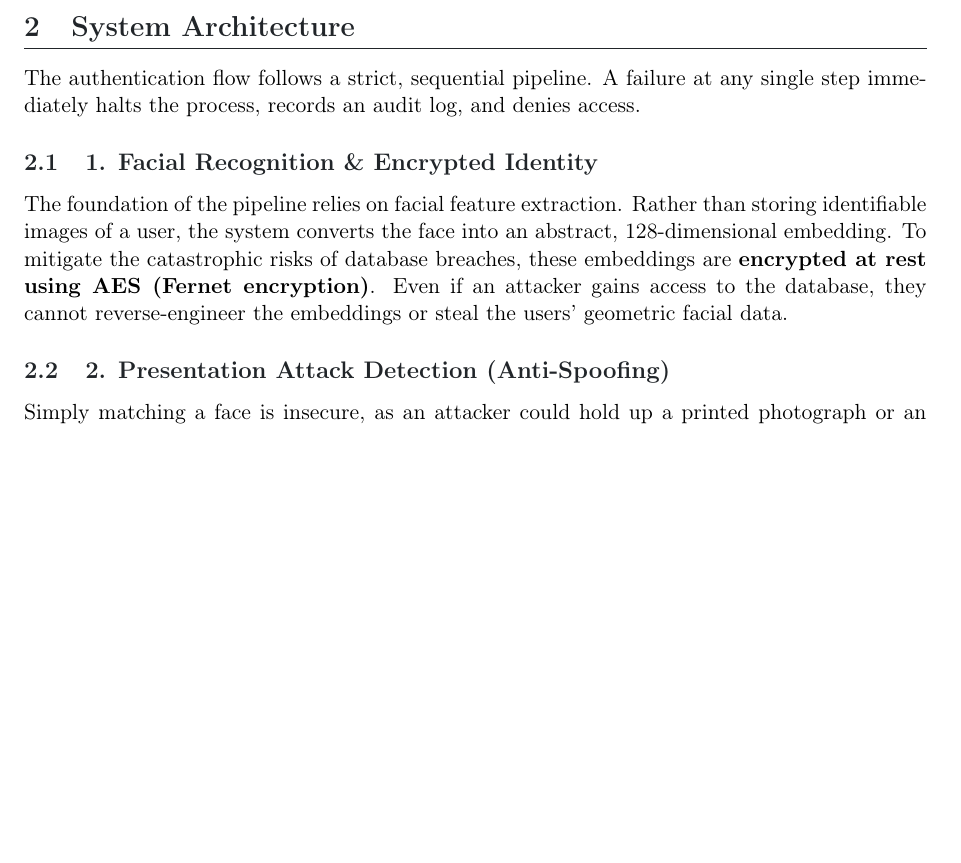
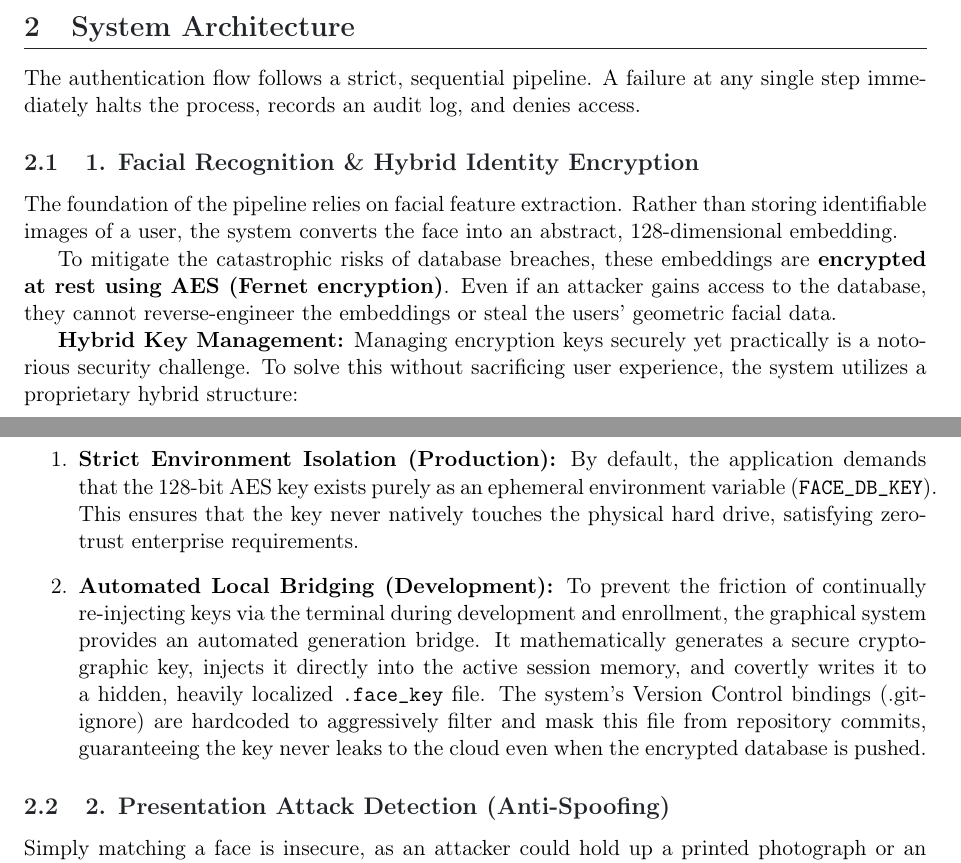
Before and after one commit to ramyguettal/secure_face_recognition, a LaTeX paper (project_report.tex): part of page 1 of 3 before the commit and two parts of pages 1 and 2 of 3 after it, the two joined at a grey line, cut so that both start at the same text, the shorter picture padded with empty space. Compiled offline with pdfLaTeX.

Commit message:
docs: explain hybrid AES key management approach

```diff
--- a/project_report.tex
+++ b/project_report.tex
@@ -46,9 +46,16 @@ Crucially, the entire system is designed with a \textbf{privacy-first philosophy
 \section{System Architecture}
 The authentication flow follows a strict, sequential pipeline. A failure at any single step immediately halts the process, records an audit log, and denies access.
 
-\subsection{1. Facial Recognition \& Encrypted Identity}
+\subsection{1. Facial Recognition \& Hybrid Identity Encryption}
 The foundation of the pipeline relies on facial feature extraction. Rather than storing identifiable images of a user, the system converts the face into an abstract, 128-dimensional embedding.
+
 To mitigate the catastrophic risks of database breaches, these embeddings are \textbf{encrypted at rest using AES (Fernet encryption)}. Even if an attacker gains access to the database, they cannot reverse-engineer the embeddings or steal the users' geometric facial data.
+
+\textbf{Hybrid Key Management:} Managing encryption keys securely yet practically is a notorious security challenge. To solve this without sacrificing user experience, the system utilizes a proprietary hybrid structure:
+\begin{enumerate}
+    \item \textbf{Strict Environment Isolation (Production):} By default, the application demands that the 128-bit AES key exists purely as an ephemeral environment variable (\texttt{FACE\_DB\_KEY}). This ensures that the key never natively touches the physical hard drive, satisfying zero-trust enterprise requirements.
+    \item \textbf{Automated Local Bridging (Development):} To prevent the friction of continually re-injecting keys via the terminal during development and enrollment, the graphical system provides an automated generation bridge. It mathematically generates a secure cryptographic key, injects it directly into the active session memory, and covertly writes it to a hidden, heavily localized \texttt{.face\_key} file. The system's Version Control bindings (.gitignore) are hardcoded to aggressively filter and mask this file from repository commits, guaranteeing the key never leaks to the cloud even when the encrypted database is pushed.
+\end{enumerate}
 
 \subsection{2. Presentation Attack Detection (Anti-Spoofing)}
 Simply matching a face is insecure, as an attacker could hold up a printed photograph or an iPad screen. The system incorporates a layer of Presentation Attack Detection (PAD):
```
Also changed, not shown: README.md.
